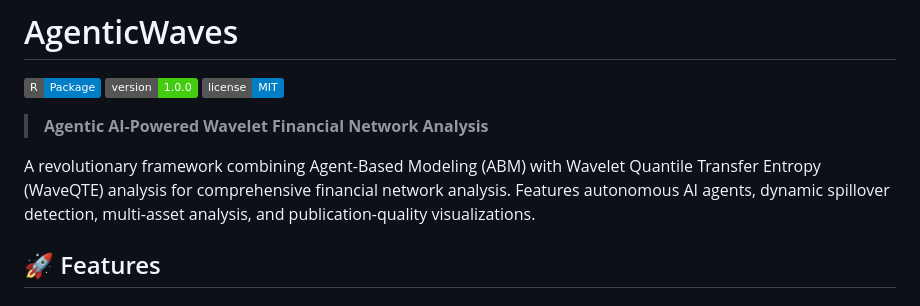
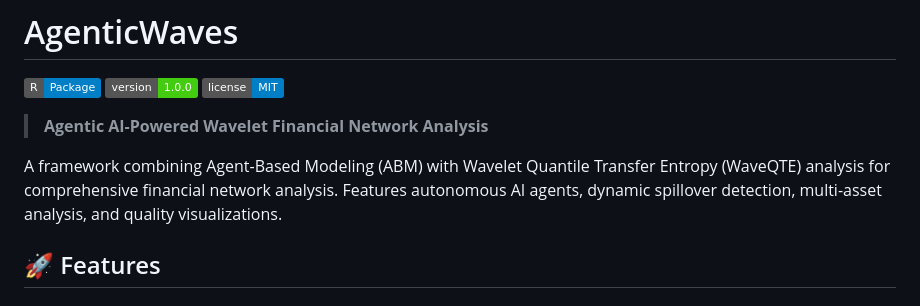
Before and after one commit to avishekb9/AgenticWaves, a Markdown page: README.md, the part around the change. Rendered like a GitHub page; badges without logos.

```diff
--- a/README.md
+++ b/README.md
@@ -6,7 +6,7 @@
 
 > **Agentic AI-Powered Wavelet Financial Network Analysis**
 
-A revolutionary framework combining Agent-Based Modeling (ABM) with Wavelet Quantile Transfer Entropy (WaveQTE) analysis for comprehensive financial network analysis. Features autonomous AI agents, dynamic spillover detection, multi-asset analysis, and publication-quality visualizations.
+A framework combining Agent-Based Modeling (ABM) with Wavelet Quantile Transfer Entropy (WaveQTE) analysis for comprehensive financial network analysis. Features autonomous AI agents, dynamic spillover detection, multi-asset analysis, and quality visualizations.
 
 ## 🚀 Features
 
```
